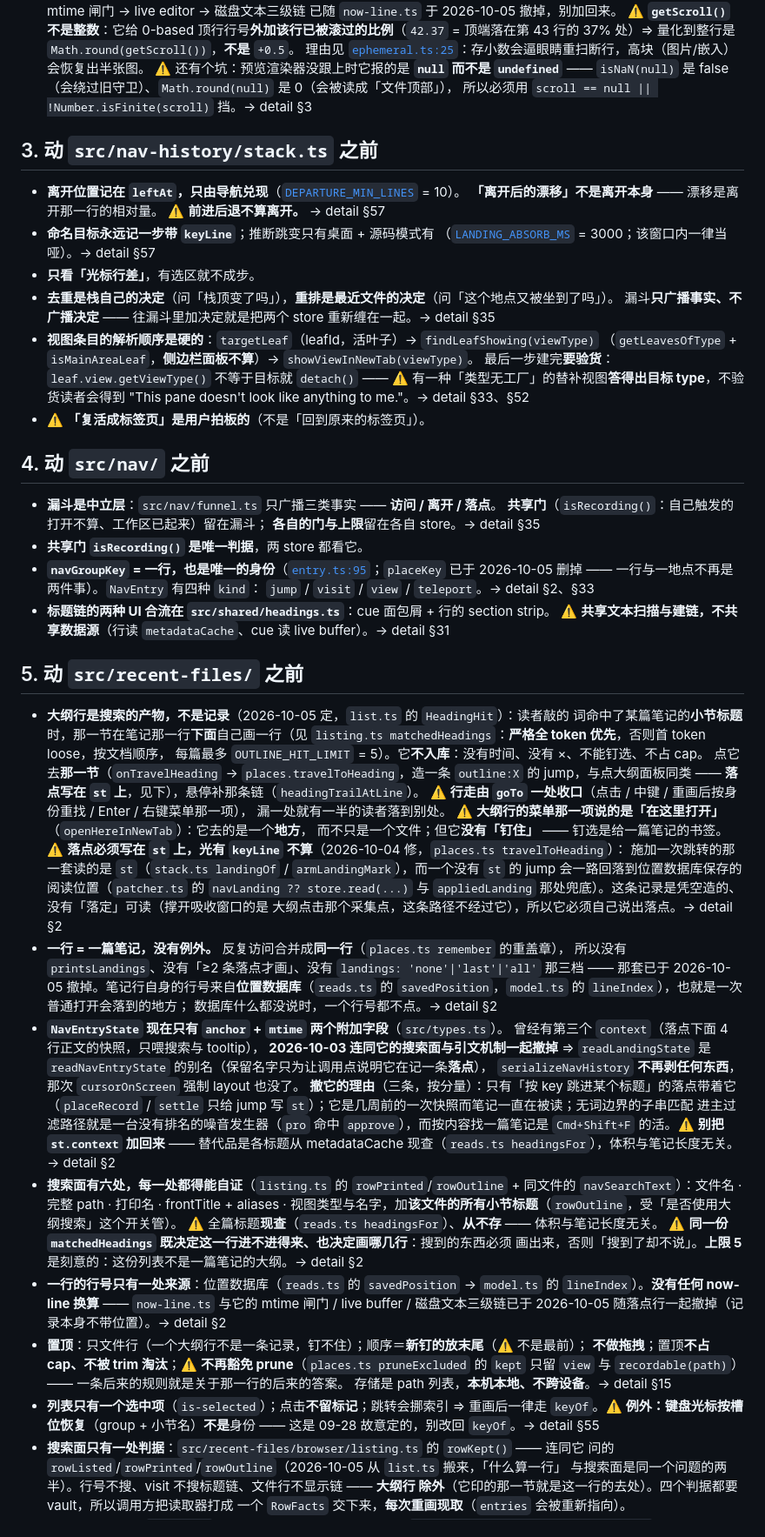
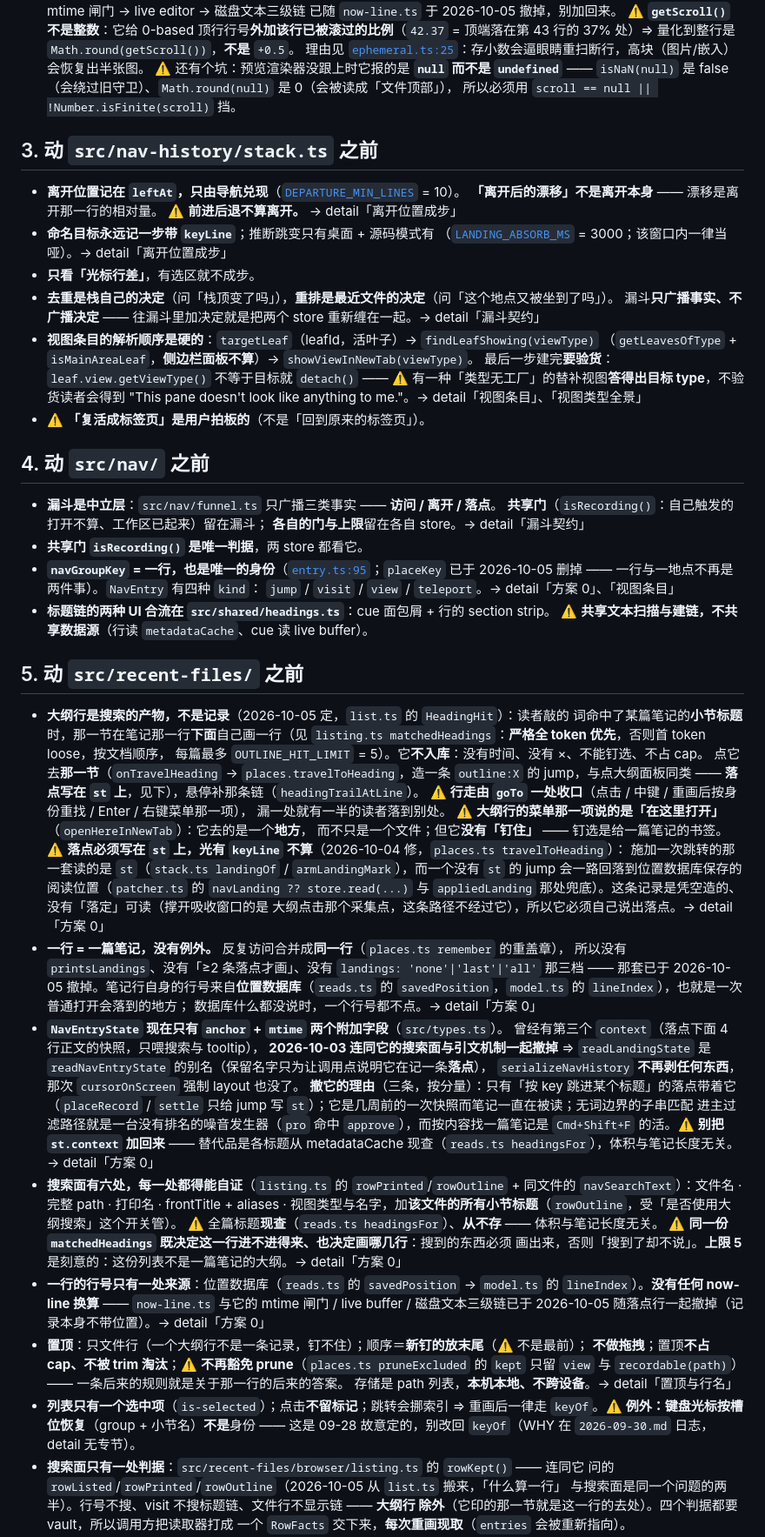
Before and after one commit to aisahpA/obsidian-position-restore, a Markdown page: docs/code-tour/00-改前必读.md, the part around one of its changes. Shown at 87% size. GitHub-like rendering.

```diff
--- a/docs/code-tour/00-改前必读.md
+++ b/docs/code-tour/00-改前必读.md
@@ -102,36 +102,36 @@
   理由见 [`ephemeral.ts:25`](/src/position/capture/ephemeral.ts#L25)：存小数会逼眼睛重扫断行，高块（图片/嵌入）会恢复出半张图。
   ⚠️ 还有个坑：预览渲染器没跟上时它报的是 **`null` 而不是 `undefined`** ——
   `isNaN(null)` 是 false（会绕过旧守卫）、`Math.round(null)` 是 0（会被读成「文件顶部」），
-  所以必须用 `scroll == null || !Number.isFinite(scroll)` 挡。→ detail §3
+  所以必须用 `scroll == null || !Number.isFinite(scroll)` 挡。
 
 ## 3. 动 `src/nav-history/stack.ts` 之前
 
 - **离开位置记在 `leftAt`，只由导航兑现**（[`DEPARTURE_MIN_LINES`](/src/nav-history/stack.ts#L70) = 10）。
   **「离开后的漂移」不是离开本身** —— 漂移是离开那一行的相对量。
-  ⚠️ **前进后退不算离开。** → detail §57
+  ⚠️ **前进后退不算离开。** → detail「离开位置成步」
 - **命名目标永远记一步带 `keyLine`**；推断跳变只有桌面 + 源码模式有
-  （[`LANDING_ABSORB_MS`](/src/position/state.ts#L12) = 3000；该窗口内一律当哑）。→ detail §57
+  （[`LANDING_ABSORB_MS`](/src/position/state.ts#L12) = 3000；该窗口内一律当哑）。→ detail「离开位置成步」
 - **只看「光标行差」**，有选区就不成步。
 - **去重是栈自己的决定**（问「栈顶变了吗」），**重排是最近文件的决定**（问「这个地点又被坐到了吗」）。
-  漏斗**只广播事实、不广播决定** —— 往漏斗里加决定就是把两个 store 重新缠在一起。→ detail §35
+  漏斗**只广播事实、不广播决定** —— 往漏斗里加决定就是把两个 store 重新缠在一起。→ detail「漏斗契约」
 - **视图条目的解析顺序是硬的**：`targetLeaf`（leafId，活叶子）→ `findLeafShowing(viewType)`
   （`getLeavesOfType` + `isMainAreaLeaf`，**侧边栏面板不算**）→ `showViewInNewTab(viewType)`。
   最后一步建完**要验货**：`leaf.view.getViewType()` 不等于目标就 `detach()` ——
   ⚠️ 有一种「类型无工厂」的替补视图**答得出目标 type**，不验货读者会得到
-  "This pane doesn't look like anything to me."。→ detail §33、§52
+  "This pane doesn't look like anything to me."。→ detail「视图条目」、「视图类型全景」
 - ⚠️ **「复活成标签页」是用户拍板的**（不是「回到原来的标签页」）。
 
 ## 4. 动 `src/nav/` 之前
 
 - **漏斗是中立层**：`src/nav/funnel.ts` 只广播三类事实 —— **访问 / 离开 / 落点**。
   **共享门**（`isRecording()`：自己触发的打开不算、工作区已起来）留在漏斗；
-  **各自的门与上限**留在各自 store。→ detail §35
+  **各自的门与上限**留在各自 store。→ detail「漏斗契约」
 - **共享门 `isRecording()` 是唯一判据**，两 store 都看它。
 - **`navGroupKey` = 一行，也是唯一的身份**（[`entry.ts:95`](/src/nav/entry.ts#L95)；`placeKey` 已于
   2026-10-05 删掉 —— 一行与一地点不再是两件事）。`NavEntry` 有四种 `kind`：
-  `jump` / `visit` / `view` / `teleport`。→ detail §2、§33
+  `jump` / `visit` / `view` / `teleport`。→ detail「方案 0」、「视图条目」
 - **标题链的两种 UI 合流在 `src/shared/headings.ts`**：cue 面包屑 + 行的 section strip。
-  ⚠️ **共享文本扫描与建链，不共享数据源**（行读 `metadataCache`、cue 读 live buffer）。→ detail §31
+  ⚠️ **共享文本扫描与建链，不共享数据源**（行读 `metadataCache`、cue 读 live buffer）。
 
 ## 5. 动 `src/recent-files/` 之前
 
@@ -149,12 +149,12 @@
   施加一次跳转的那一套读的是 `st`（`stack.ts landingOf` / `armLandingMark`），而一个没有 `st`
   的 jump 会一路回落到位置数据库保存的阅读位置（`patcher.ts` 的 `navLanding ?? store.read(...)`
   与 `appliedLanding` 那处兜底）。这条记录是凭空造的、没有「落定」可读（撑开吸收窗口的是
-  大纲点击那个采集点，这条路径不经过它），所以它必须自己说出落点。→ detail §2
+  大纲点击那个采集点，这条路径不经过它），所以它必须自己说出落点。→ detail「方案 0」
 - **一行 = 一篇笔记，没有例外。** 反复访问合并成**同一行**（`places.ts remember` 的重盖章），
   所以没有 `printsLandings`、没有「≥2 条落点才画」、没有 `landings: 'none'|'last'|'all'` 那三档
   —— 那套已于 2026-10-05 撤掉。笔记行自身的行号来自**位置数据库**（`reads.ts` 的
   `savedPosition`，`model.ts` 的 `lineIndex`），也就是一次普通打开会落到的地方；
-  数据库什么都没说时，一个行号都不点。→ detail §2
+  数据库什么都没说时，一个行号都不点。→ detail「方案 0」
 - **`NavEntryState` 现在只有 `anchor` + `mtime` 两个附加字段**（`src/types.ts`）。
   曾经有第三个 `context`（落点下面 4 行正文的快照，只喂搜索与 tooltip），
   **2026-10-03 连同它的搜索面与引文机制一起撤掉** ⇒ `readLandingState` 是
@@ -164,23 +164,23 @@
   `settle` 只给 jump 写 `st`）；它是几周前的一次快照而笔记一直在被读；无词边界的子串匹配
   进主过滤路径就是一台没有排名的噪音发生器（`pro` 命中 `approve`），而按内容找一篇笔记是
   `Cmd+Shift+F` 的活。⚠️ **别把 `st.context` 加回来** —— 替代品是各标题从 metadataCache
-  现查（`reads.ts headingsFor`），体积与笔记长度无关。→ detail §2
+  现查（`reads.ts headingsFor`），体积与笔记长度无关。→ detail「方案 0」
 - **搜索面有六处，每一处都得能自证**（`listing.ts` 的 `rowPrinted`/`rowOutline` +
   同文件的 `navSearchText`）：文件名 · 完整 path · 打印名 · frontTitle + aliases ·
   视图类型与名字，加**该文件的所有小节标题**（`rowOutline`，受「是否使用大纲搜索」这个开关管）。
   ⚠️ 全篇标题**现查**（`reads.ts headingsFor`）、**从不存** —— 体积与笔记长度无关。
   ⚠️ **同一份 `matchedHeadings` 既决定这一行进不进得来、也决定画哪几行**：搜到的东西必须
-  画出来，否则「搜到了却不说」。**上限 5** 是刻意的：这份列表不是一篇笔记的大纲。→ detail §2
+  画出来，否则「搜到了却不说」。**上限 5** 是刻意的：这份列表不是一篇笔记的大纲。→ detail「方案 0」
 - **一行的行号只有一处来源**：位置数据库（`reads.ts` 的 `savedPosition` → `model.ts` 的
   `lineIndex`）。**没有任何 now-line 换算** —— `now-line.ts` 与它的 mtime 闸门 / live buffer /
-  磁盘文本三级链已于 2026-10-05 随落点行一起撤掉（记录本身不带位置）。→ detail §2
+  磁盘文本三级链已于 2026-10-05 随落点行一起撤掉（记录本身不带位置）。→ detail「方案 0」
 - **置顶**：只文件行（一个大纲行不是一条记录，钉不住）；顺序＝**新钉的放末尾**（⚠️ 不是最前）；
   **不做拖拽**；置顶**不占 cap、不被 trim 淘汰**；⚠️ **不再豁免 prune**（`places.ts pruneExcluded`
   的 `kept` 只留 `view` 与 `recordable(path)`）—— 一条后来的规则就是关于那一行的后来的答案。
-  存储是 path 列表，**本机本地、不跨设备**。→ detail §15
+  存储是 path 列表，**本机本地、不跨设备**。→ detail「置顶与行名」
 - **列表只有一个选中项**（`is-selected`）；点击**不留标记**；跳转会挪索引 ⇒
   重画后一律走 `keyOf`。⚠️ **例外：键盘光标按槽位恢复**（group + 小节名）**不是**身份
-  —— 这是 09-28 故意定的，别改回 `keyOf`。→ detail §55
+  —— 这是 09-28 故意定的，别改回 `keyOf`（WHY 在 `2026-09-30.md` 日志，detail 无专节）。
 - **搜索面只有一处判据**：`src/recent-files/browser/listing.ts` 的 `rowKept()` —— 连同它
   问的 `rowListed`/`rowPrinted`/`rowOutline`（2026-10-05 从 `list.ts` 搬来，「什么算一行」
   与搜索面是同一个问题的两半）。行号不搜、visit 不搜标题链、文件行不显示链 —— **大纲行
```
Also changed, not shown: other parts of docs/code-tour/00-改前必读.md (+23 -23 lines).
